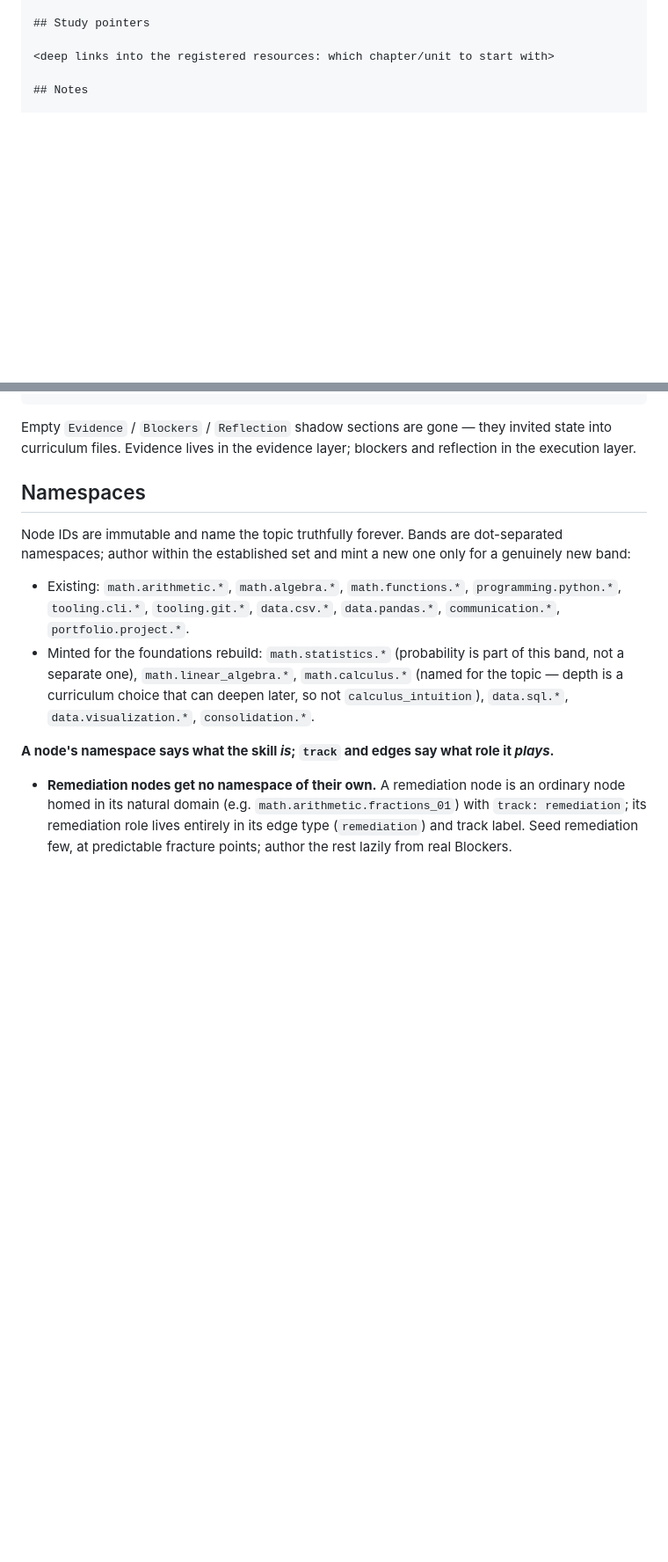
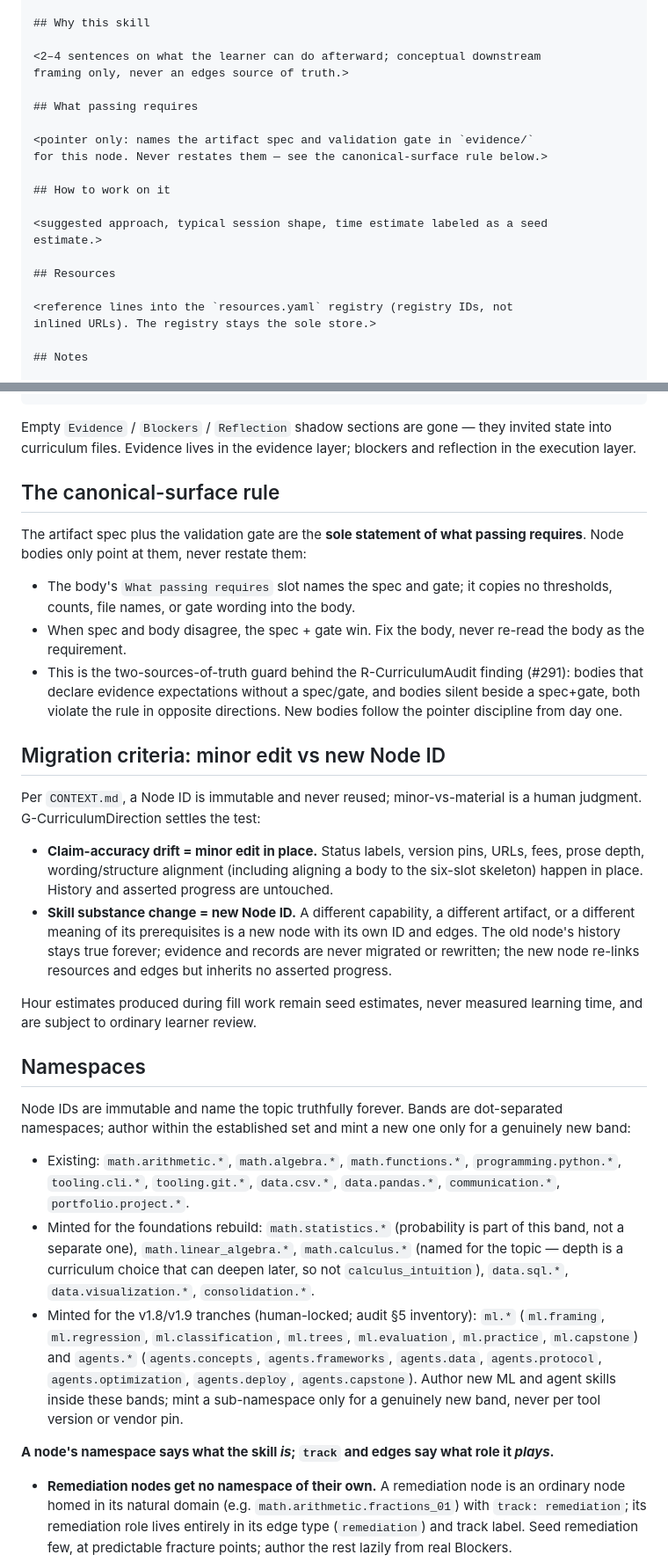
Before and after one commit to earledotpy/skilltrace, a Markdown page: docs/curriculum-authoring.md, 2 parts joined by grey strips. Shown at 88% size. GitHub-like rendering; blank space fills up the shorter version.

Commit message:
docs: canonical six-slot node skeleton and migration criteria (G-AuthoringPattern #299)

```diff
--- a/docs/curriculum-authoring.md
+++ b/docs/curriculum-authoring.md
@@ -245,7 +248,23 @@ honest effort claims, so a 45-minute node does not advertise that it fits a
 
-## Study pointers
+## Why this skill
 
-<deep links into the registered resources: which chapter/unit to start with>
+<2–4 sentences on what the learner can do afterward; conceptual downstream
+framing only, never an edges source of truth.>
+
+## What passing requires
+
+<pointer only: names the artifact spec and validation gate in `evidence/`
+for this node. Never restates them — see the canonical-surface rule below.>
+
+## How to work on it
+
+<suggested approach, typical session shape, time estimate labeled as a seed
+estimate.>
+
+## Resources
+
+<reference lines into the `resources.yaml` registry (registry IDs, not
+inlined URLs). The registry stays the sole store.>
 
 ## Notes
 
@@ -255,6 +275,38 @@ honest effort claims, so a 45-minute node does not advertise that it fits a
 Empty `Evidence` / `Blockers` / `Reflection` shadow sections are gone — they
 invited state into curriculum files. Evidence lives in the evidence layer;
 blockers and reflection in the execution layer.
+
+## The canonical-surface rule
+
+The artifact spec plus the validation gate are the **sole statement of what
+passing requires**. Node bodies only point at them, never restate them:
+
+- The body's `What passing requires` slot names the spec and gate; it copies
+  no thresholds, counts, file names, or gate wording into the body.
+- When spec and body disagree, the spec + gate win. Fix the body, never
+  re-read the body as the requirement.
+- This is the two-sources-of-truth guard behind the R-CurriculumAudit finding
+  (#291): bodies that declare evidence expectations without a spec/gate, and
+  bodies silent beside a spec+gate, both violate the rule in opposite
+  directions. New bodies follow the pointer discipline from day one.
+
+## Migration criteria: minor edit vs new Node ID
+
+Per `CONTEXT.md`, a Node ID is immutable and never reused; minor-vs-material
+is a human judgment. G-CurriculumDirection settles the test:
+
+- **Claim-accuracy drift = minor edit in place.** Status labels, version pins,
+  URLs, fees, prose depth, wording/structure alignment (including aligning a
+  body to the six-slot skeleton) happen in place. History and asserted
+  progress are untouched.
+- **Skill substance change = new Node ID.** A different capability, a
+  different artifact, or a different meaning of its prerequisites is a new
+  node with its own ID and edges. The old node's history stays true forever;
+  evidence and records are never migrated or rewritten; the new node re-links
+  resources and edges but inherits no asserted progress.
+
+Hour estimates produced during fill work remain seed estimates, never
+measured learning time, and are subject to ordinary learner review.
 
 ## Namespaces
 
@@ -270,6 +322,13 @@ only for a genuinely new band:
   (named for the topic — depth is a curriculum choice that can deepen later, so
   not `calculus_intuition`), `data.sql.*`, `data.visualization.*`,
   `consolidation.*`.
+- Minted for the v1.8/v1.9 tranches (human-locked; audit §5 inventory):
+  `ml.*` (`ml.framing`, `ml.regression`, `ml.classification`, `ml.trees`,
+  `ml.evaluation`, `ml.practice`, `ml.capstone`) and `agents.*`
+  (`agents.concepts`, `agents.frameworks`, `agents.data`, `agents.protocol`,
+  `agents.optimization`, `agents.deploy`, `agents.capstone`). Author new ML and
+  agent skills inside these bands; mint a sub-namespace only for a genuinely
+  new band, never per tool version or vendor pin.
 
 **A node's namespace says what the skill *is*; `track` and edges say what role
 it *plays*.**
```
Also changed, not shown: other parts of docs/curriculum-authoring.md (+8 -4 lines).
